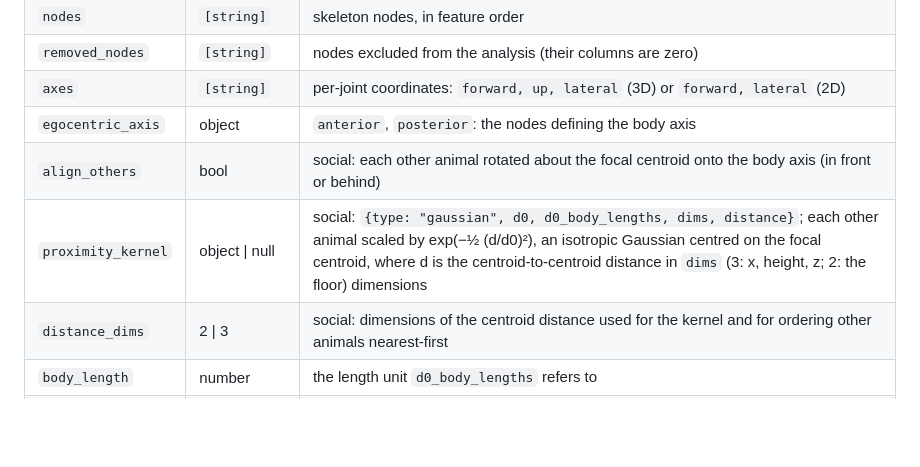
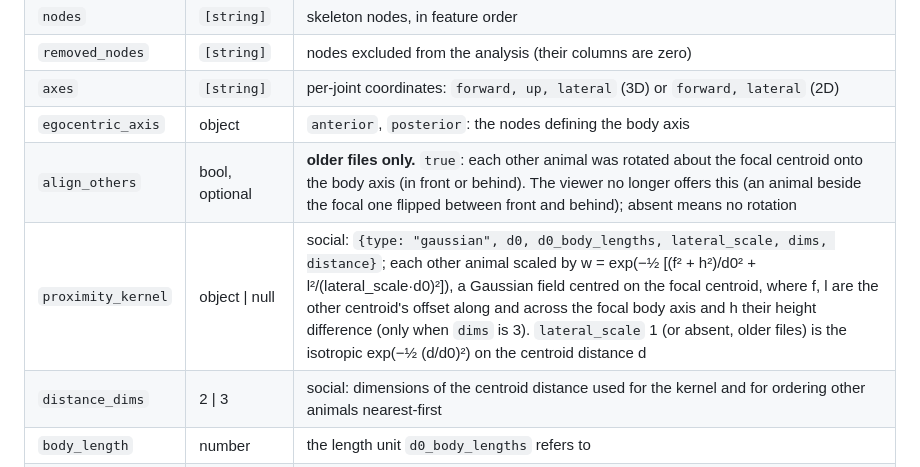
Before and after one commit to DaveAndHisMice/Poser, a Markdown page: viewer/CLUSTER_FORMAT.md, the part around the change. GitHub-like rendering; blank space fills up the shorter version.

```diff
--- a/viewer/CLUSTER_FORMAT.md
+++ b/viewer/CLUSTER_FORMAT.md
@@ -44,8 +44,8 @@ origin, body axis forward).
 | `removed_nodes` | `[string]` | nodes excluded from the analysis (their columns are zero) |
 | `axes` | `[string]` | per-joint coordinates: `forward, up, lateral` (3D) or `forward, lateral` (2D) |
 | `egocentric_axis` | object | `anterior`, `posterior`: the nodes defining the body axis |
-| `align_others` | bool | social: each other animal rotated about the focal centroid onto the body axis (in front or behind) |
-| `proximity_kernel` | object \| null | social: `{type: "gaussian", d0, d0_body_lengths, dims, distance}`; each other animal scaled by exp(−½ (d/d0)²), an isotropic Gaussian centred on the focal centroid, where d is the centroid-to-centroid distance in `dims` (3: x, height, z; 2: the floor) dimensions |
+| `align_others` | bool, optional | **older files only.** `true`: each other animal was rotated about the focal centroid onto the body axis (in front or behind). The viewer no longer offers this (an animal beside the focal one flipped between front and behind); absent means no rotation |
+| `proximity_kernel` | object \| null | social: `{type: "gaussian", d0, d0_body_lengths, lateral_scale, dims, distance}`; each other animal scaled by w = exp(−½ [(f² + h²)/d0² + l²/(lateral_scale·d0)²]), a Gaussian field centred on the focal centroid, where f, l are the other centroid's offset along and across the focal body axis and h their height difference (only when `dims` is 3). `lateral_scale` 1 (or absent, older files) is the isotropic exp(−½ (d/d0)²) on the centroid distance d |
 | `distance_dims` | 2 \| 3 | social: dimensions of the centroid distance used for the kernel and for ordering other animals nearest-first |
 | `body_length` | number | the length unit `d0_body_lengths` refers to |
 | `feature_names` | `[string]` | one per feature column: `own/<node>/<axis>` or `other<i>/<node>/<axis>` |
```
Also changed, not shown: README.md (+55 -50 lines), docs/figures/1_egocentric_social.png, docs/figures/2_proximity_kernel.png, 7 other files.
